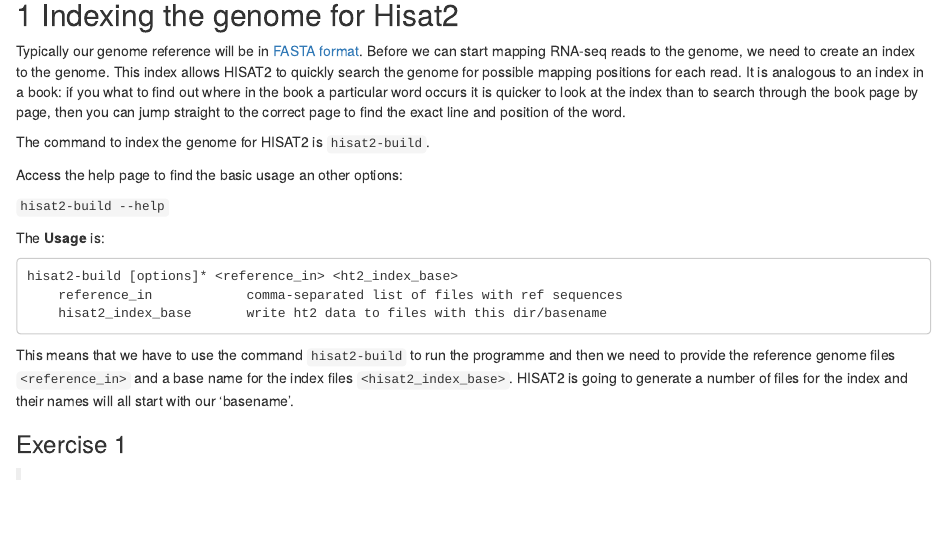
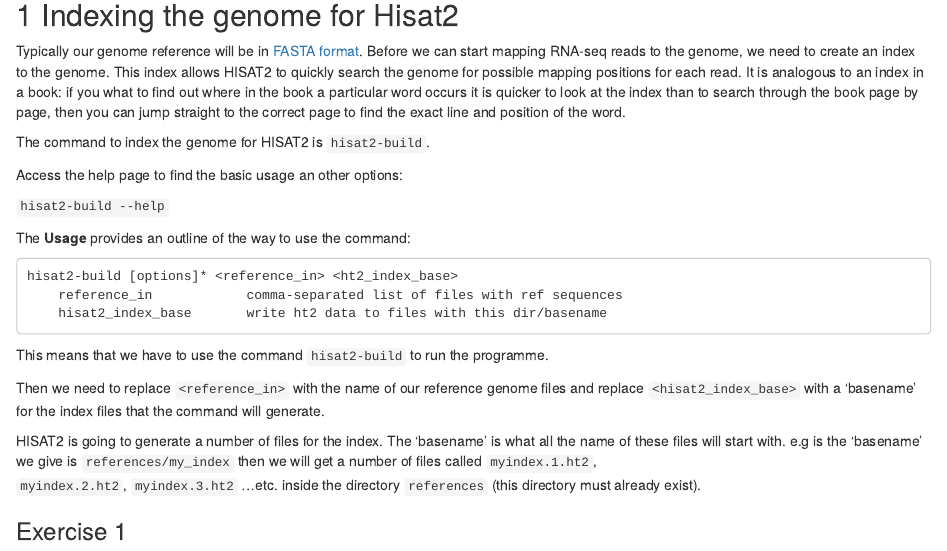
Before and after one commit to bioinformatics-core-shared-training/RNAseq_May_2020_remote, an R Markdown document (Course_Materials/C_Alignment_with_HISAT2_practical.Rmd): the page in a window 1100 px wide, from 330 px down. The pictures show the output file html/C_Alignment_with_HISAT2_practical.html that the author committed with the source, opened offline.

Commit message:
Some updates based on issues during course

````diff
--- a/Course_Materials/C_Alignment_with_HISAT2_practical.Rmd
+++ b/Course_Materials/C_Alignment_with_HISAT2_practical.Rmd
@@ -36,7 +36,7 @@ Access the help page to find the basic usage an other options:
 
 `hisat2-build --help`
 
-The **Usage** is:
+The **Usage** provides an outline of the way to use the command:
 
 ```
 hisat2-build [options]* <reference_in> <ht2_index_base>
@@ -44,11 +44,17 @@ hisat2-build [options]* <reference_in> <ht2_index_base>
     hisat2_index_base       write ht2 data to files with this dir/basename
 ```
 
-This means that we have to use the command `hisat2-build` to run the programme
-and then we need to provide the reference genome files `<reference_in>` and
-a base name for the index files `<hisat2_index_base>`. HISAT2 is going to
-generate a number of files for the index and their names will all start with
-our 'basename'.
+This means that we have to use the command `hisat2-build` to run the programme.
+
+Then we need to replace `<reference_in>` with the name of our reference
+genome files and replace  `<hisat2_index_base>` with a 'basename' for the index
+files that the command will generate.
+
+HISAT2 is going to generate a number of files for the index. The 'basename' is
+what all the name of these files will start with. e.g is the 'basename' we give
+is `references/my_index` then we will get a number of files called `myindex.1.ht2`,
+`myindex.2.ht2`,  `myindex.3.ht2` ...etc. inside the directory `references`
+(this directory must already exist).
 
 ### Exercise 1
 
````
Also changed, not shown: Course_Materials/D_QC_of_aligned_reads_practical.Rmd (+1 -1 lines), Course_Materials/solutions/D_QC_of_aligned_reads.Solutions.Rmd (+1 -1 lines), html/C_Alignment_with_HISAT2_practical.html, html/D_QC_of_aligned_reads.Solutions.html, html/D_QC_of_aligned_reads_practical.html.
